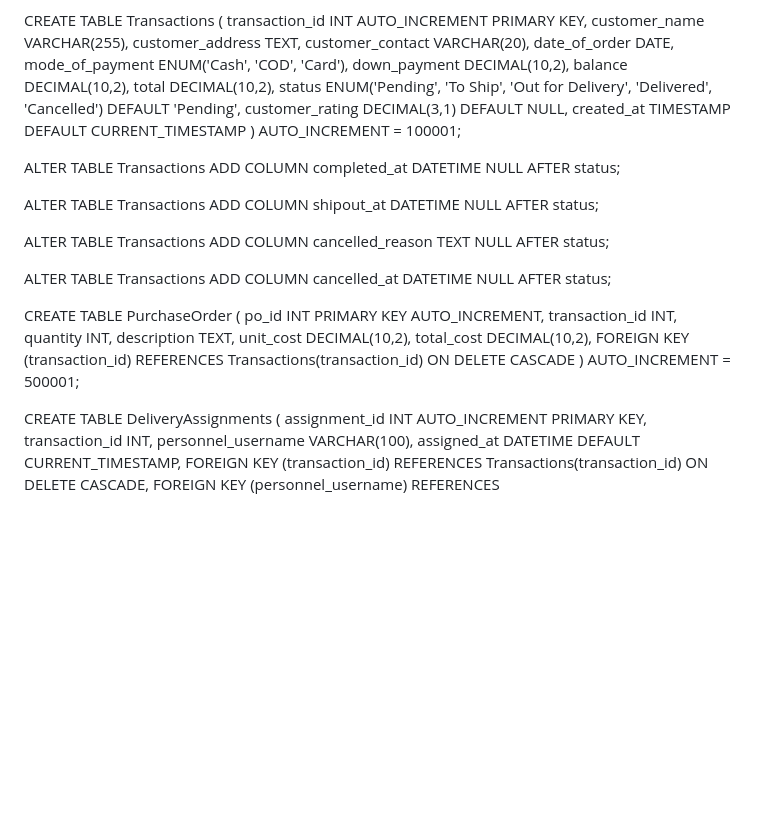
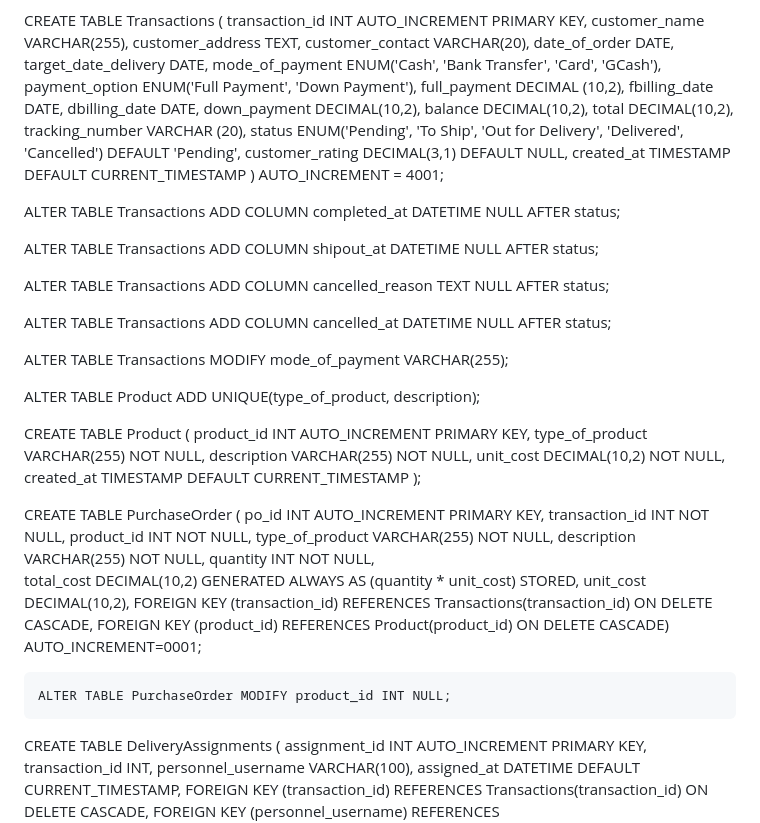
Before and after one commit to cessie840/Envirocool_Delivery_Tracking-Web, a Markdown page: README.md, the part around the change. Rendered like a GitHub page; blank space fills up the shorter version.

```diff
--- a/README.md
+++ b/README.md
@@ -61,13 +61,19 @@ customer_name VARCHAR(255),
 customer_address TEXT,
 customer_contact VARCHAR(20),
 date_of_order DATE,
-mode_of_payment ENUM('Cash', 'COD', 'Card'),
+target_date_delivery DATE,
+mode_of_payment ENUM('Cash', 'Bank Transfer', 'Card', 'GCash'),
+payment_option ENUM('Full Payment', 'Down Payment'),
+full_payment DECIMAL (10,2),
+fbilling_date DATE,
+dbilling_date DATE,
 down_payment DECIMAL(10,2),
 balance DECIMAL(10,2),
 total DECIMAL(10,2),
+tracking_number VARCHAR (20),
 status ENUM('Pending', 'To Ship', 'Out for Delivery', 'Delivered', 'Cancelled') DEFAULT 'Pending',
 customer_rating DECIMAL(3,1) DEFAULT NULL,
-created_at TIMESTAMP DEFAULT CURRENT_TIMESTAMP ) AUTO_INCREMENT = 100001;
+created_at TIMESTAMP DEFAULT CURRENT_TIMESTAMP ) AUTO_INCREMENT = 4001;
 
 ALTER TABLE Transactions
 ADD COLUMN completed_at DATETIME NULL AFTER status;
@@ -81,17 +87,32 @@ ADD COLUMN cancelled_reason TEXT NULL AFTER status;
 ALTER TABLE Transactions
 ADD COLUMN cancelled_at DATETIME NULL AFTER status;
 
+ALTER TABLE Transactions MODIFY mode_of_payment VARCHAR(255);
+
+ALTER TABLE Product ADD UNIQUE(type_of_product, description);
+
+CREATE TABLE Product (
+    product_id INT AUTO_INCREMENT PRIMARY KEY,
+    type_of_product VARCHAR(255) NOT NULL,
+    description VARCHAR(255) NOT NULL,
+    unit_cost DECIMAL(10,2) NOT NULL,
+    created_at TIMESTAMP DEFAULT CURRENT_TIMESTAMP
+);
+
 
 CREATE TABLE PurchaseOrder (
-    po_id INT PRIMARY KEY AUTO_INCREMENT,
-    transaction_id INT,
-    quantity INT,
-    description TEXT,
+    po_id INT AUTO_INCREMENT PRIMARY KEY,
+    transaction_id INT NOT NULL,
+    product_id INT NOT NULL,
+     type_of_product VARCHAR(255) NOT NULL,
+    description VARCHAR(255) NOT NULL,
+    quantity INT NOT NULL,
+    total_cost DECIMAL(10,2) GENERATED ALWAYS AS (quantity * unit_cost) STORED,
     unit_cost DECIMAL(10,2),
-    total_cost DECIMAL(10,2),
-    FOREIGN KEY (transaction_id) REFERENCES Transactions(transaction_id) ON DELETE CASCADE
-) AUTO_INCREMENT = 500001;
+    FOREIGN KEY (transaction_id) REFERENCES Transactions(transaction_id) ON DELETE CASCADE,
+    FOREIGN KEY (product_id) REFERENCES Product(product_id) ON DELETE CASCADE) AUTO_INCREMENT=0001;
 
+    ALTER TABLE PurchaseOrder MODIFY product_id INT NULL;
 
 CREATE TABLE DeliveryAssignments (
     assignment_id INT AUTO_INCREMENT PRIMARY KEY,
```
